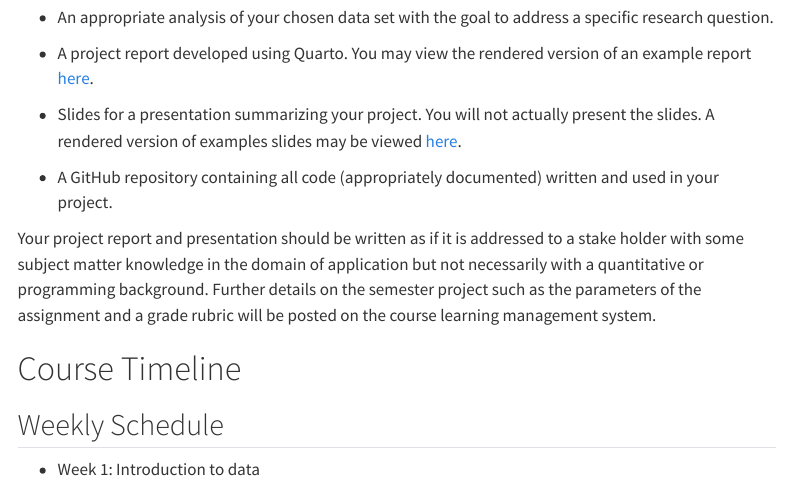
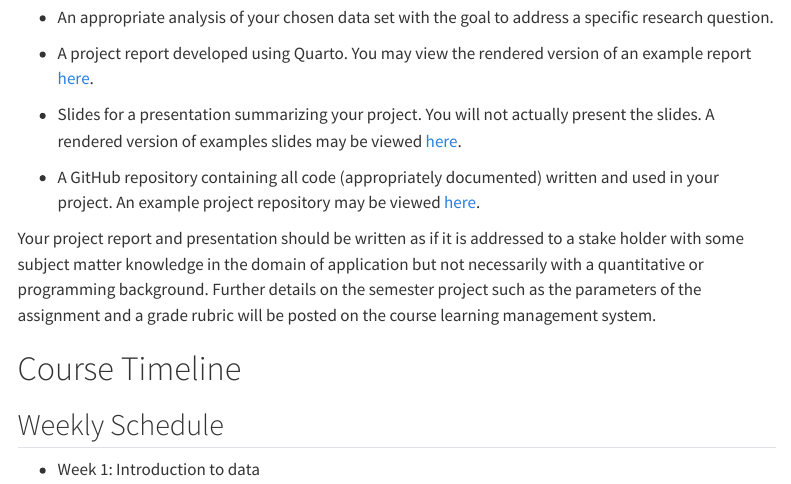
Before and after one commit to jmgraham30/ds_201_site, a Quarto document (syllabus.qmd): the page in a window 1100 px wide, from 4260 px down. Rendered offline with R 4.5, knitr and Pandoc in place of Quarto, with nearby package versions; menus at the side of the page are left out.

Commit message:
update syllabus

```diff
--- a/syllabus.qmd
+++ b/syllabus.qmd
@@ -169,7 +169,7 @@ A complete project, counting for 50% of the overall course grade will consist of
 
 - Slides for a presentation summarizing your project. You will not actually present the slides. A rendered version of examples slides may be viewed [here](https://symphonious-crostata-5b1f0b.netlify.app/presentation/).
 
-- A GitHub repository containing all code (appropriately documented) written and used in your project.
+- A GitHub repository containing all code (appropriately documented) written and used in your project. An example project repository may be viewed [here](https://github.com/jmgraham30/baseball_weather/tree/main).
 
 Your project report and presentation should be written as if it is addressed to a stake holder with some subject matter knowledge in the domain of application but not necessarily with a quantitative or programming background. Further details on the semester project such as the parameters of the assignment and a grade rubric will be posted on the course learning management system.
 
```
Also changed, not shown: 2 other files.
